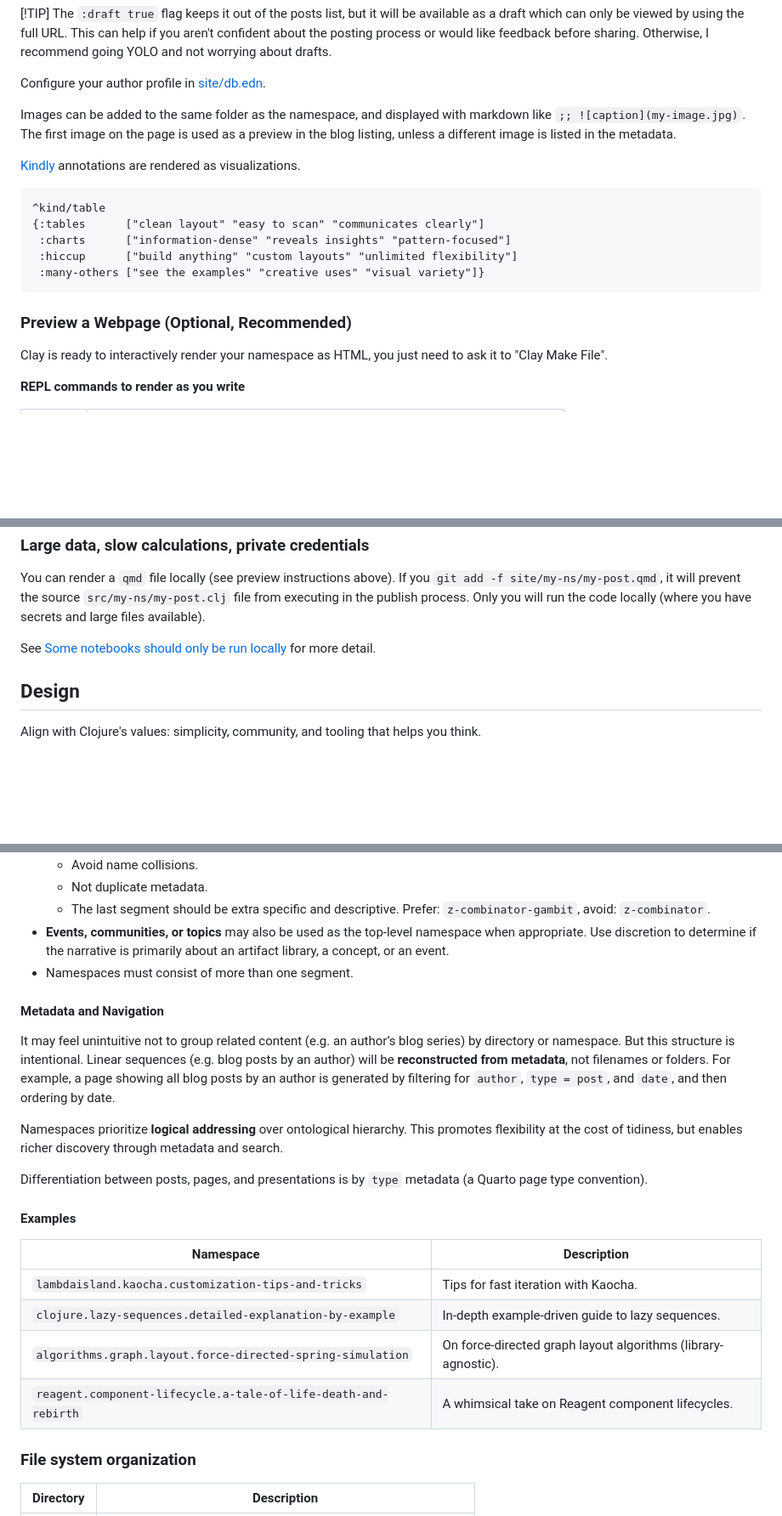
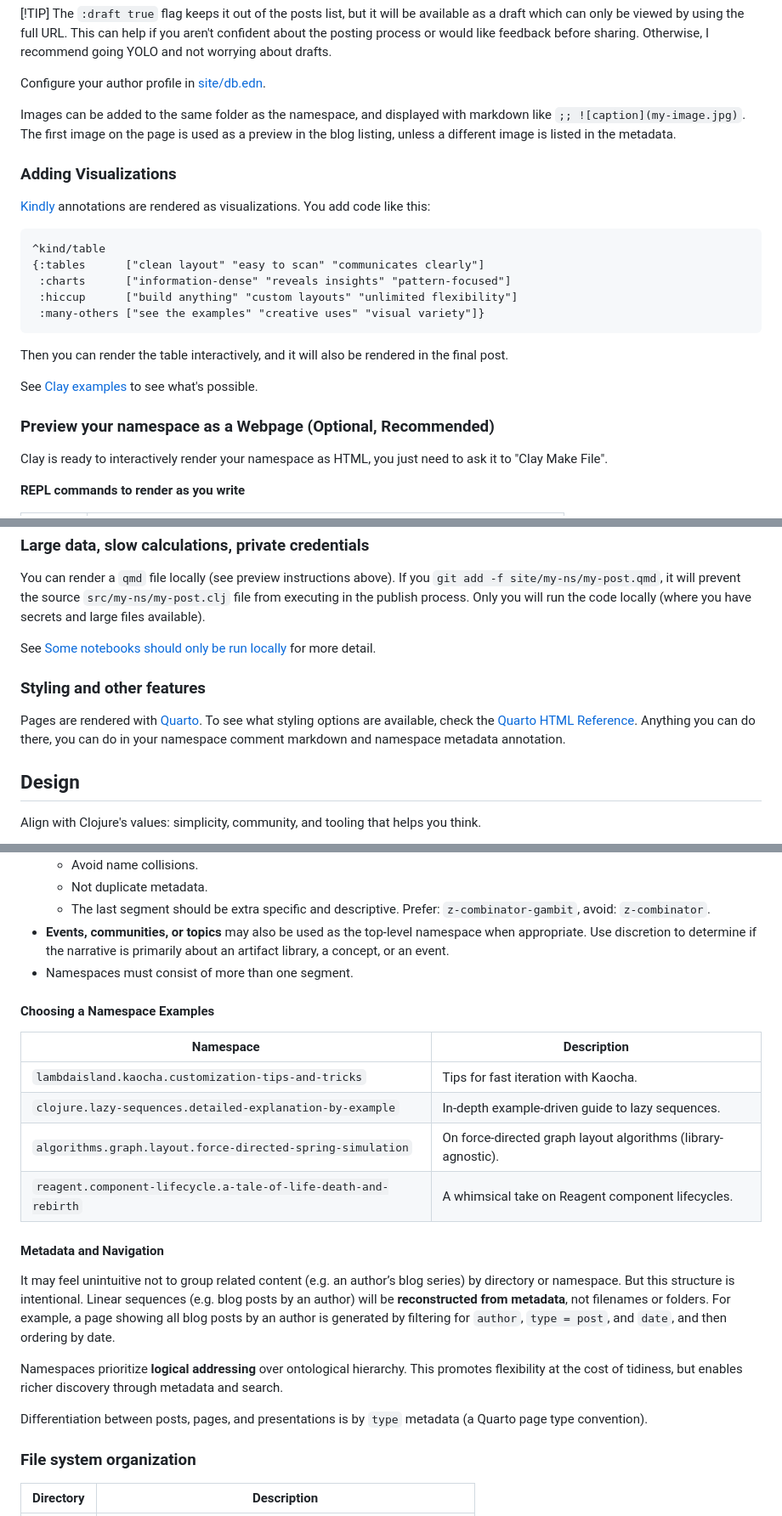
Before and after one commit to ClojureCivitas/clojurecivitas.github.io, a Markdown page: README.md, 3 parts joined by grey strips. Shown at 85% size. Drawn GitHub-style; blank space fills up the shorter version.

Commit message:
show namespace example table nearer

````diff
--- a/README.md
+++ b/README.md
@@ -66,7 +66,10 @@ and displayed with markdown like `;; ![caption](my-image.jpg)`.
 The first image on the page is used as a preview in the blog listing,
 unless a different image is listed in the metadata.
 
+### Adding Visualizations
+
 [Kindly](https://scicloj.github.io/kindly-noted/kindly) annotations are rendered as visualizations.
+You add code like this:
 
 ```clojure
 ^kind/table
@@ -76,7 +79,11 @@ unless a different image is listed in the metadata.
  :many-others ["see the examples" "creative uses" "visual variety"]}
 ```
 
-### Preview a Webpage **(Optional, Recommended)**
+Then you can render the table interactively, and it will also be rendered in the final post.
+
+See [Clay examples](https://scicloj.github.io/clay/clay_book.examples.html) to see what's possible.
+
+### Preview your namespace as a Webpage **(Optional, Recommended)**
 
 Clay is ready to interactively render your namespace as HTML, you just need to ask it to "Clay Make File".
 
@@ -169,6 +176,12 @@ Only you will run the code locally (where you have secrets and large files avail
 
 See [Some notebooks should only be run locally](https://clojurecivitas.github.io/scicloj/clay/skip_if_unchanged_example.html) for more detail.
 
+### Styling and other features
+
+Pages are rendered with [Quarto](https://quarto.org).
+To see what styling options are available, check the [Quarto HTML Reference](https://quarto.org/docs/reference/formats/html.html).
+Anything you can do there, you can do in your namespace comment markdown and namespace metadata annotation.
+
 ## Design
 
 Align with Clojure's values: simplicity, community, and tooling that helps you think.
@@ -198,6 +211,15 @@ namespace.
   Use discretion to determine if the narrative is primarily about an artifact library, a concept, or an event.
 - Namespaces must consist of more than one segment.
 
+#### Choosing a Namespace Examples
+
+| Namespace                                                               | Description                                                   |
+|-------------------------------------------------------------------------|---------------------------------------------------------------|
+| `lambdaisland.kaocha.customization-tips-and-tricks`                     | Tips for fast iteration with Kaocha.                          |
+| `clojure.lazy-sequences.detailed-explanation-by-example`                | In-depth example-driven guide to lazy sequences.              |
+| `algorithms.graph.layout.force-directed-spring-simulation`              | On force-directed graph layout algorithms (library-agnostic). |
+| `reagent.component-lifecycle.a-tale-of-life-death-and-rebirth`          | A whimsical take on Reagent component lifecycles.             |
+
 #### Metadata and Navigation
 
 It may feel unintuitive not to group related content (e.g. an author’s blog series) by directory or namespace.
@@ -210,15 +232,6 @@ Namespaces prioritize **logical addressing** over ontological hierarchy.
 This promotes flexibility at the cost of tidiness, but enables richer discovery through metadata and search.
 
 Differentiation between posts, pages, and presentations is by `type` metadata (a Quarto page type convention).
-
-#### Examples
-
-| Namespace                                                               | Description                                                   |
-|-------------------------------------------------------------------------|---------------------------------------------------------------|
-| `lambdaisland.kaocha.customization-tips-and-tricks`                     | Tips for fast iteration with Kaocha.                          |
-| `clojure.lazy-sequences.detailed-explanation-by-example`                | In-depth example-driven guide to lazy sequences.              |
-| `algorithms.graph.layout.force-directed-spring-simulation`              | On force-directed graph layout algorithms (library-agnostic). |
-| `reagent.component-lifecycle.a-tale-of-life-death-and-rebirth`          | A whimsical take on Reagent component lifecycles.             |
 
 ### File system organization
 
````
